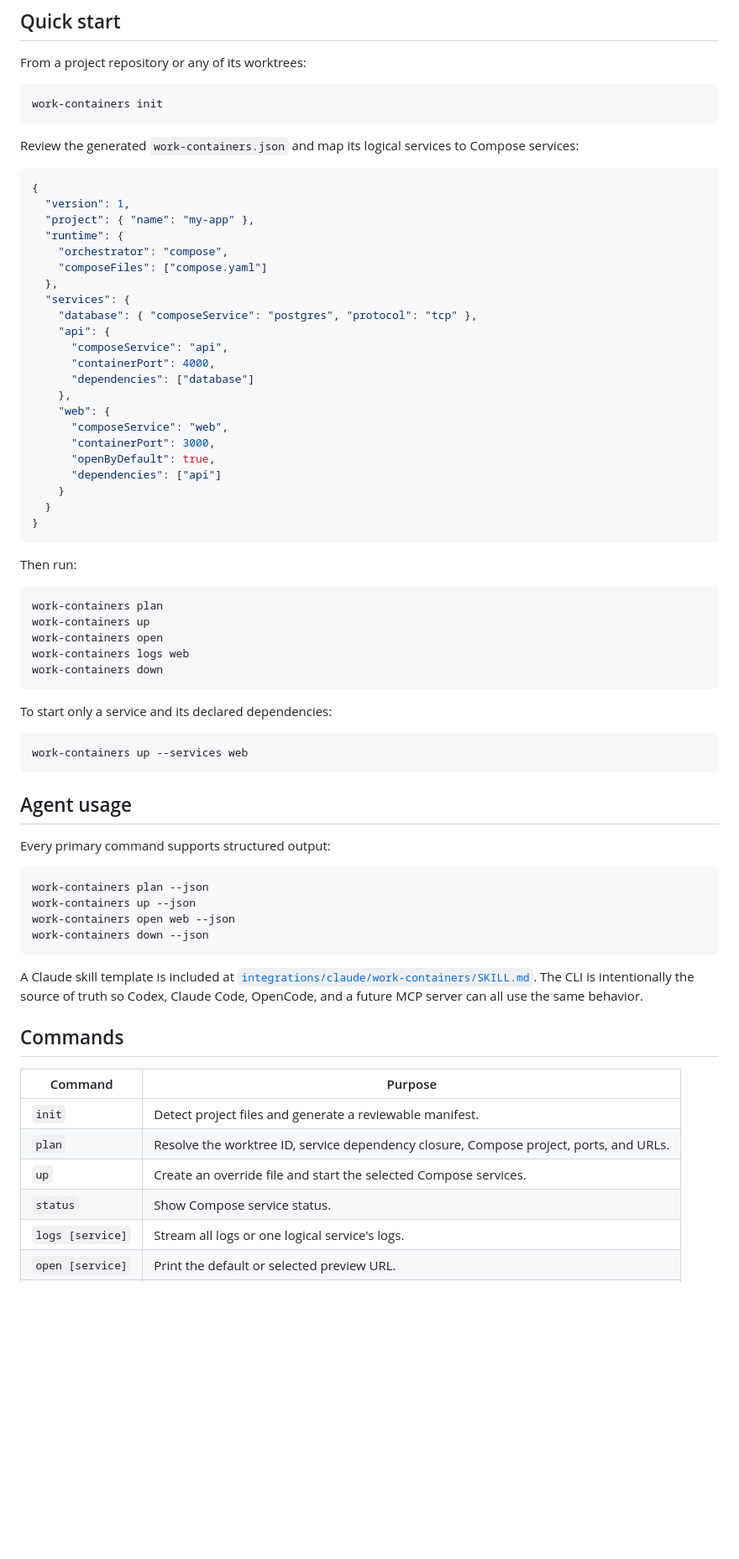
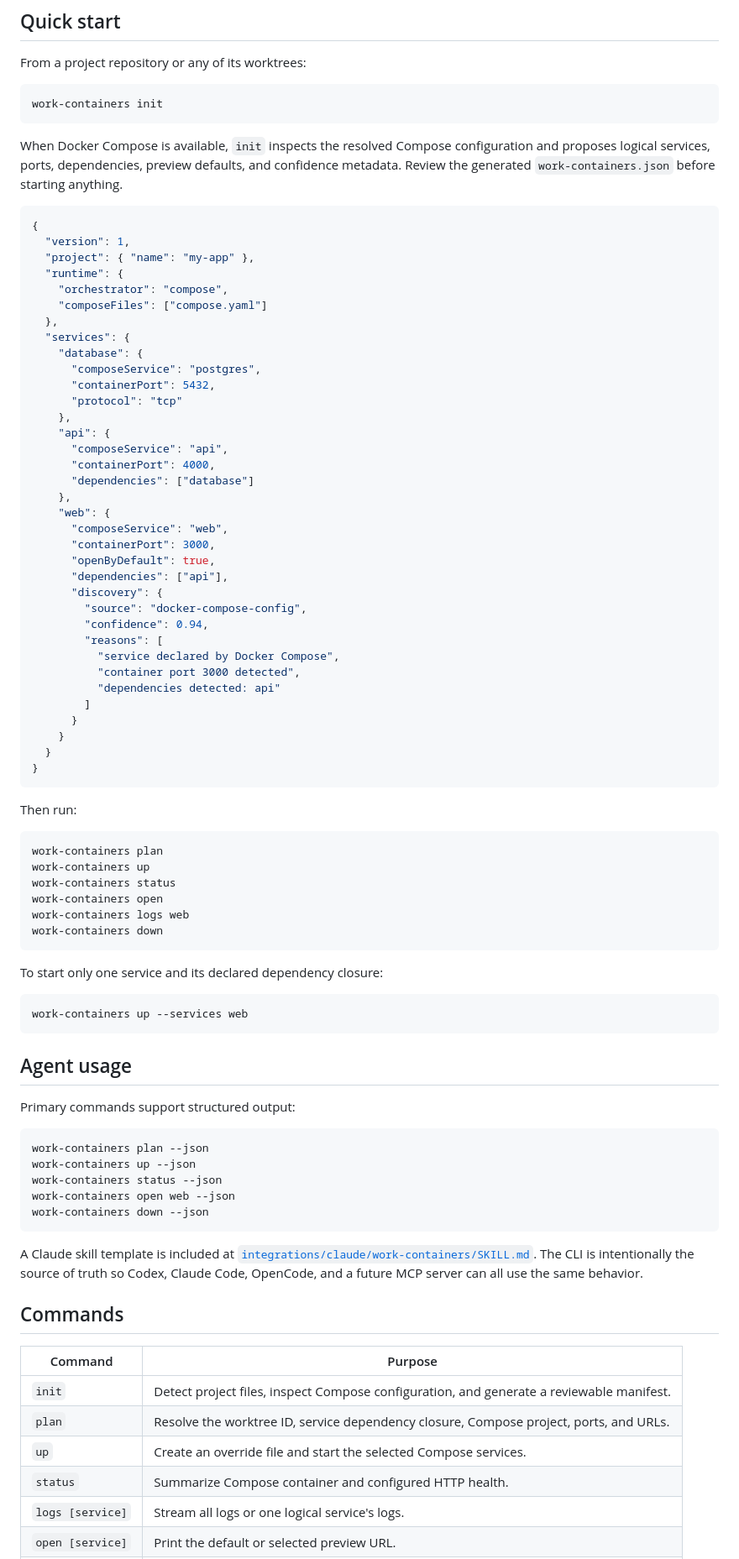
Before and after one commit to mxrcochxvez/work-containers, a Markdown page: README.md, the part around one of its changes. Shown at 84% size. Drawn GitHub-style; blank space fills up the shorter version.

Commit message:
docs: document discovery, health, and project site

````diff
--- a/README.md
+++ b/README.md
@@ -39,7 +43,7 @@ From a project repository or any of its worktrees:
 work-containers init
 ```
 
-Review the generated `work-containers.json` and map its logical services to Compose services:
+When Docker Compose is available, `init` inspects the resolved Compose configuration and proposes logical services, ports, dependencies, preview defaults, and confidence metadata. Review the generated `work-containers.json` before starting anything.
 
 ```json
 {
@@ -50,7 +54,11 @@ Review the generated `work-containers.json` and map its logical services to Comp
     "composeFiles": ["compose.yaml"]
   },
   "services": {
-    "database": { "composeService": "postgres", "protocol": "tcp" },
+    "database": {
+      "composeService": "postgres",
+      "containerPort": 5432,
+      "protocol": "tcp"
+    },
     "api": {
       "composeService": "api",
       "containerPort": 4000,
@@ -60,7 +68,16 @@ Review the generated `work-containers.json` and map its logical services to Comp
       "composeService": "web",
       "containerPort": 3000,
       "openByDefault": true,
-      "dependencies": ["api"]
+      "dependencies": ["api"],
+      "discovery": {
+        "source": "docker-compose-config",
+        "confidence": 0.94,
+        "reasons": [
+          "service declared by Docker Compose",
+          "container port 3000 detected",
+          "dependencies detected: api"
+        ]
+      }
     }
   }
 }
@@ -71,12 +88,13 @@ Then run:
 ```bash
 work-containers plan
 work-containers up
+work-containers status
 work-containers open
 work-containers logs web
 work-containers down
 ```
 
-To start only a service and its declared dependencies:
+To start only one service and its declared dependency closure:
 
 ```bash
 work-containers up --services web
@@ -84,11 +102,12 @@ work-containers up --services web
 
 ## Agent usage
 
-Every primary command supports structured output:
+Primary commands support structured output:
 
 ```bash
 work-containers plan --json
 work-containers up --json
+work-containers status --json
 work-containers open web --json
 work-containers down --json
 ```
@@ -99,10 +118,10 @@ A Claude skill template is included at [`integrations/claude/work-containers/SKI
 
 | Command | Purpose |
 | --- | --- |
-| `init` | Detect project files and generate a reviewable manifest. |
+| `init` | Detect project files, inspect Compose configuration, and generate a reviewable manifest. |
 | `plan` | Resolve the worktree ID, service dependency closure, Compose project, ports, and URLs. |
 | `up` | Create an override file and start the selected Compose services. |
-| `status` | Show Compose service status. |
+| `status` | Summarize Compose container and configured HTTP health. |
 | `logs [service]` | Stream all logs or one logical service's logs. |
 | `open [service]` | Print the default or selected preview URL. |
 | `down` | Stop the environment and optionally remove volumes. |
````
Also changed, not shown: other parts of README.md (+33 -5 lines).
